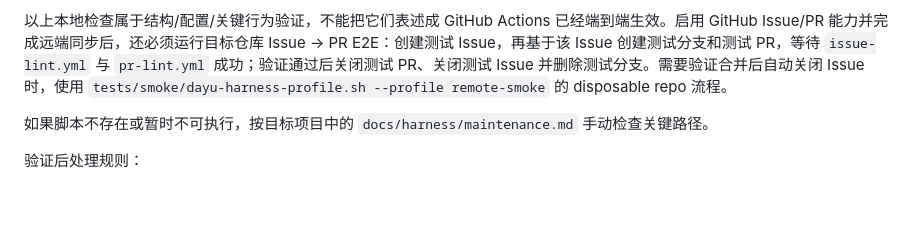
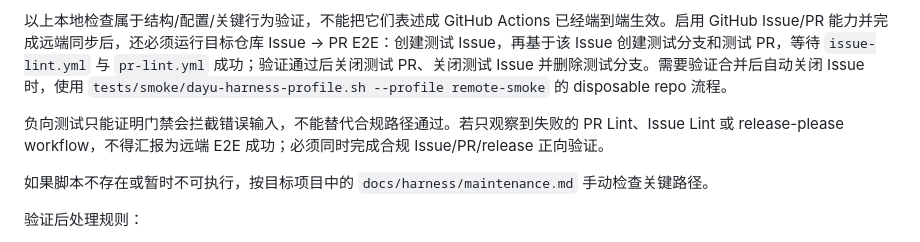
Before and after one commit to kinoward/dayu-harness-skill, a Markdown page: SKILL.md, the part around the change. Drawn GitHub-style; blank space fills up the shorter version.

```diff
--- a/SKILL.md
+++ b/SKILL.md
@@ -118,6 +118,8 @@ Skill 完成任何写入类操作后，不能只告诉用户“已完成”。
 
 以上本地检查属于结构/配置/关键行为验证，不能把它们表述成 GitHub Actions 已经端到端生效。启用 GitHub Issue/PR 能力并完成远端同步后，还必须运行目标仓库 Issue -> PR E2E：创建测试 Issue，再基于该 Issue 创建测试分支和测试 PR，等待 `issue-lint.yml` 与 `pr-lint.yml` 成功；验证通过后关闭测试 PR、关闭测试 Issue 并删除测试分支。需要验证合并后自动关闭 Issue 时，使用 `tests/smoke/dayu-harness-profile.sh --profile remote-smoke` 的 disposable repo 流程。
 
+负向测试只能证明门禁会拦截错误输入，不能替代合规路径通过。若只观察到失败的 PR Lint、Issue Lint 或 release-please workflow，不得汇报为远端 E2E 成功；必须同时完成合规 Issue/PR/release 正向验证。
+
 如果脚本不存在或暂时不可执行，按目标项目中的 `docs/harness/maintenance.md` 手动检查关键路径。
 
 验证后处理规则：
```
Also changed, not shown: docs/completion-report-template.md (+2 -1 lines), 1 other file.
